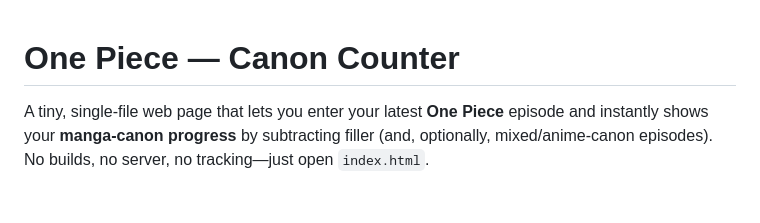
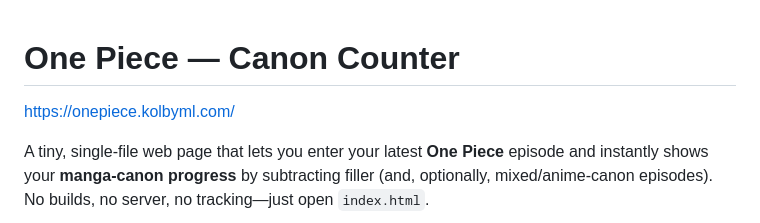
Before and after one commit to KolbyML/One-Piece-Canon-Counter, a Markdown page: README.md, the part around the change. Drawn GitHub-style; blank space fills up the shorter version.

```diff
--- a/README.md
+++ b/README.md
@@ -1,4 +1,6 @@
 # One Piece — Canon Counter
+
+https://onepiece.kolbyml.com/
 
 A tiny, single-file web page that lets you enter your latest **One Piece** episode and instantly shows your **manga-canon progress** by subtracting filler (and, optionally, mixed/anime-canon episodes). No builds, no server, no tracking—just open `index.html`.
 
```
